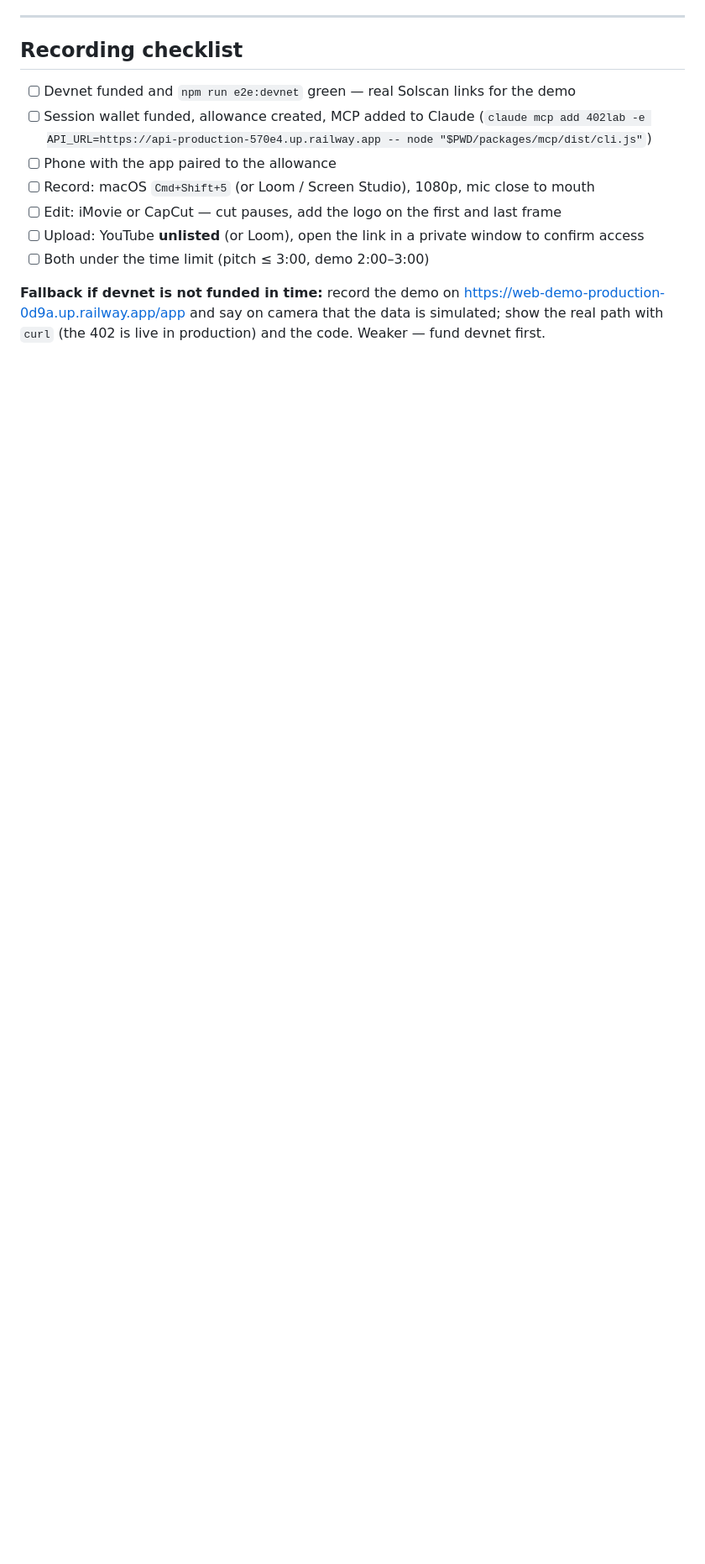
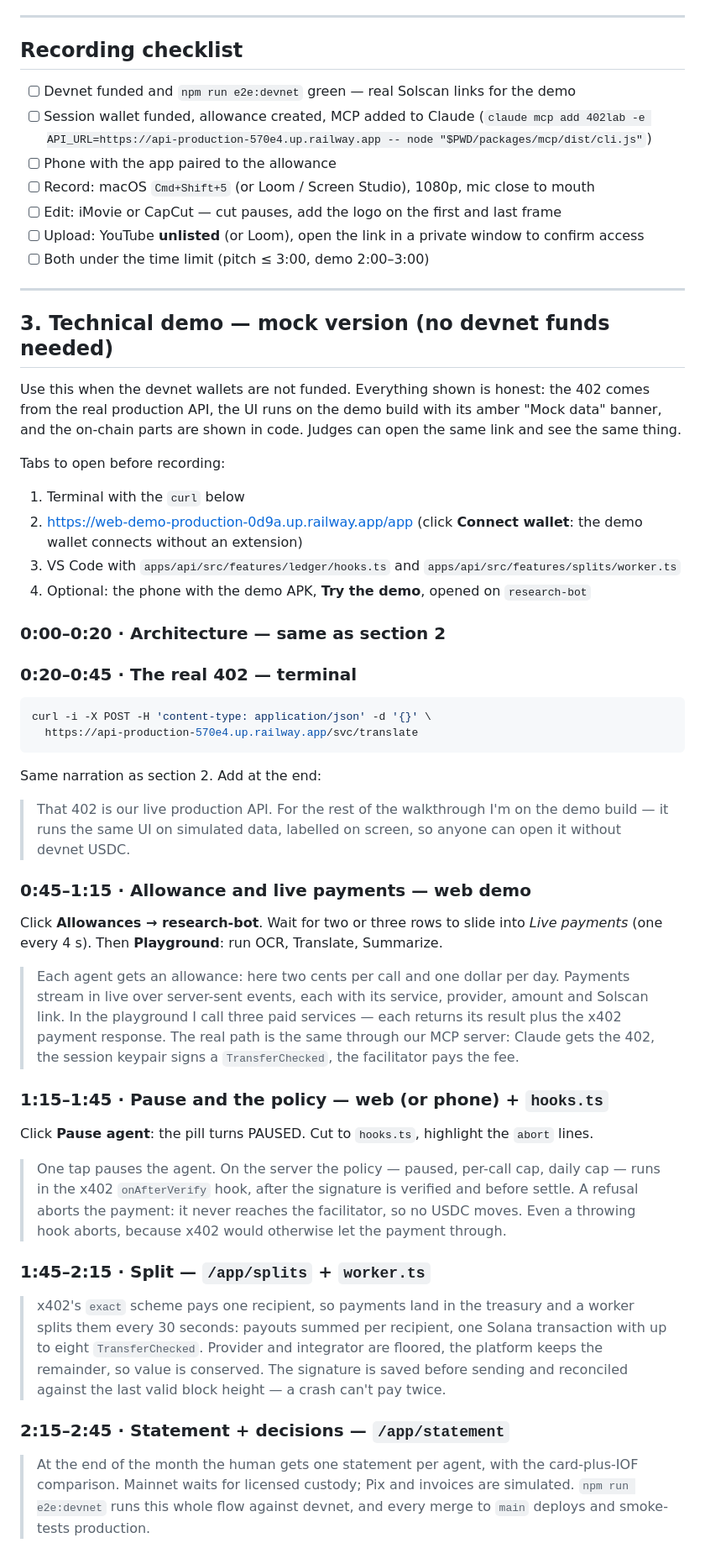
Before and after one commit to emersonjds/402lab, a Markdown page: docs/submission/videos.md, the part around the change printed below. Shown: that part at 84% size. Rendered like a GitHub page; blank space fills up the shorter version.

Commit message:
docs: add the mock demo script and the real team background

````diff
--- a/docs/submission/videos.md
+++ b/docs/submission/videos.md
@@ -149,7 +151,69 @@ Tap **Pause** on the phone, ask Claude for one more call.
 - [ ] Upload: YouTube **unlisted** (or Loom), open the link in a private window to confirm access
 - [ ] Both under the time limit (pitch ≤ 3:00, demo 2:00–3:00)
 
-**Fallback if devnet is not funded in time:** record the demo on
-https://web-demo-production-0d9a.up.railway.app/app and say on camera that the data is simulated;
-show the real path with `curl` (the 402 is live in production) and the code. Weaker — fund devnet
-first.
+---
+
+## 3. Technical demo — mock version (no devnet funds needed)
+
+Use this when the devnet wallets are not funded. Everything shown is honest: the 402 comes from
+the real production API, the UI runs on the demo build with its amber "Mock data" banner, and the
+on-chain parts are shown in code. Judges can open the same link and see the same thing.
+
+Tabs to open before recording:
+
+1. Terminal with the `curl` below
+2. https://web-demo-production-0d9a.up.railway.app/app (click **Connect wallet**: the demo wallet
+   connects without an extension)
+3. VS Code with `apps/api/src/features/ledger/hooks.ts` and
+   `apps/api/src/features/splits/worker.ts`
+4. Optional: the phone with the demo APK, **Try the demo**, opened on `research-bot`
+
+### 0:00–0:20 · Architecture — same as section 2
+
+### 0:20–0:45 · The real 402 — terminal
+
+```sh
+curl -i -X POST -H 'content-type: application/json' -d '{}' \
+  https://api-production-570e4.up.railway.app/svc/translate
+```
+
+Same narration as section 2. Add at the end:
+
+> That 402 is our live production API. For the rest of the walkthrough I'm on the demo build — it
+> runs the same UI on simulated data, labelled on screen, so anyone can open it without devnet
+> USDC.
+
+### 0:45–1:15 · Allowance and live payments — web demo
+
+Click **Allowances → research-bot**. Wait for two or three rows to slide into *Live payments*
+(one every 4 s). Then **Playground**: run OCR, Translate, Summarize.
+
+> Each agent gets an allowance: here two cents per call and one dollar per day. Payments stream in
+> live over server-sent events, each with its service, provider, amount and Solscan link. In the
+> playground I call three paid services — each returns its result plus the x402 payment response.
+> The real path is the same through our MCP server: Claude gets the 402, the session keypair
+> signs a `TransferChecked`, the facilitator pays the fee.
+
+### 1:15–1:45 · Pause and the policy — web (or phone) + `hooks.ts`
+
+Click **Pause agent**: the pill turns PAUSED. Cut to `hooks.ts`, highlight the `abort` lines.
+
+> One tap pauses the agent. On the server the policy — paused, per-call cap, daily cap — runs in
+> the x402 `onAfterVerify` hook, after the signature is verified and before settle. A refusal
+> aborts the payment: it never reaches the facilitator, so no USDC moves. Even a throwing hook
+> aborts, because x402 would otherwise let the payment through.
+
+### 1:45–2:15 · Split — `/app/splits` + `worker.ts`
+
+> x402's `exact` scheme pays one recipient, so payments land in the treasury and a worker splits
+> them every 30 seconds: payouts summed per recipient, one Solana transaction with up to eight
+> `TransferChecked`. Provider and integrator are floored, the platform keeps the remainder, so
+> value is conserved. The signature is saved before sending and reconciled against the last valid
+> block height — a crash can't pay twice.
+
+### 2:15–2:45 · Statement + decisions — `/app/statement`
+
+> At the end of the month the human gets one statement per agent, with the card-plus-IOF
+> comparison. Mainnet waits for licensed custody; Pix and invoices are simulated. `npm run
+> e2e:devnet` runs this whole flow against devnet, and every merge to `main` deploys and
+> smoke-tests production.
````
Also changed, not shown: other parts of docs/submission/videos.md (+6 -4 lines).
